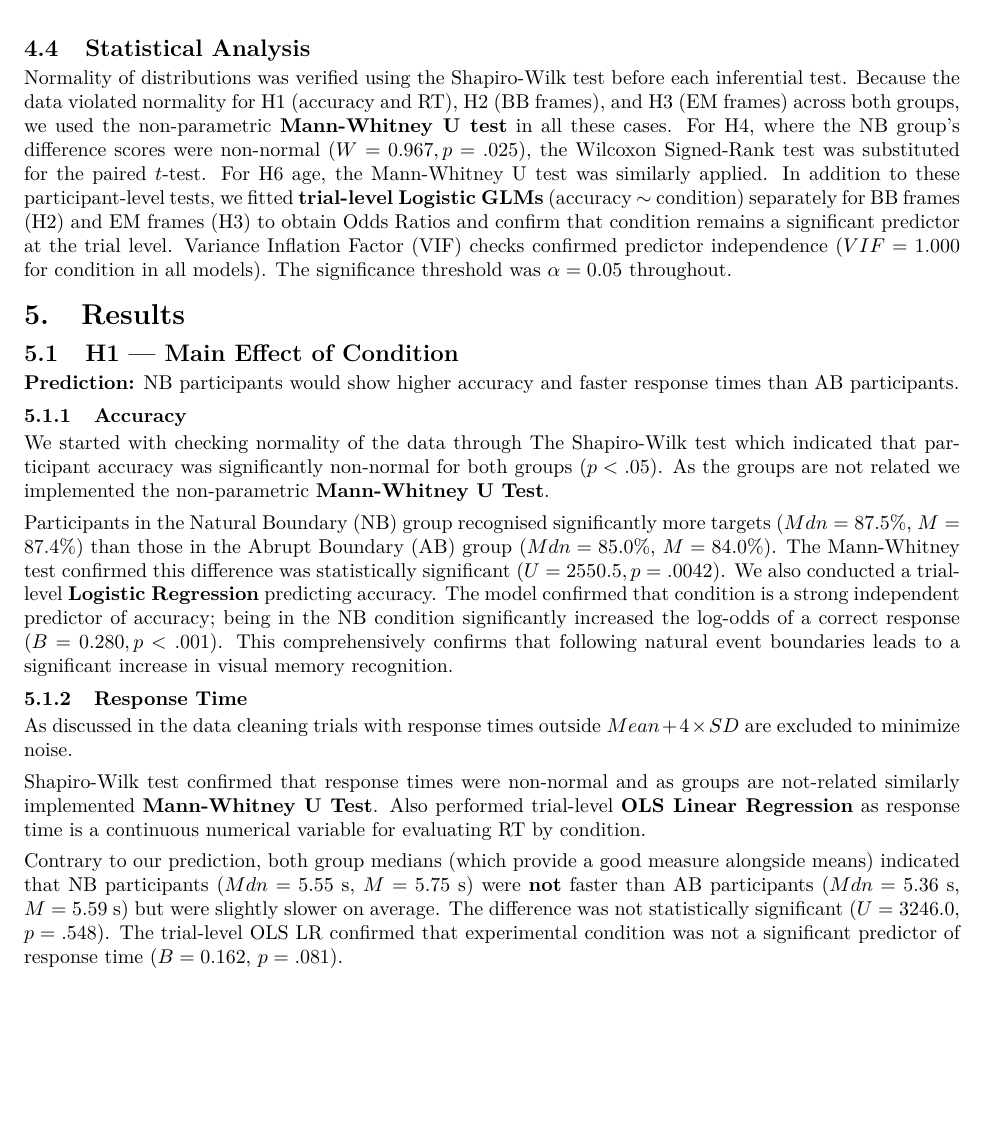
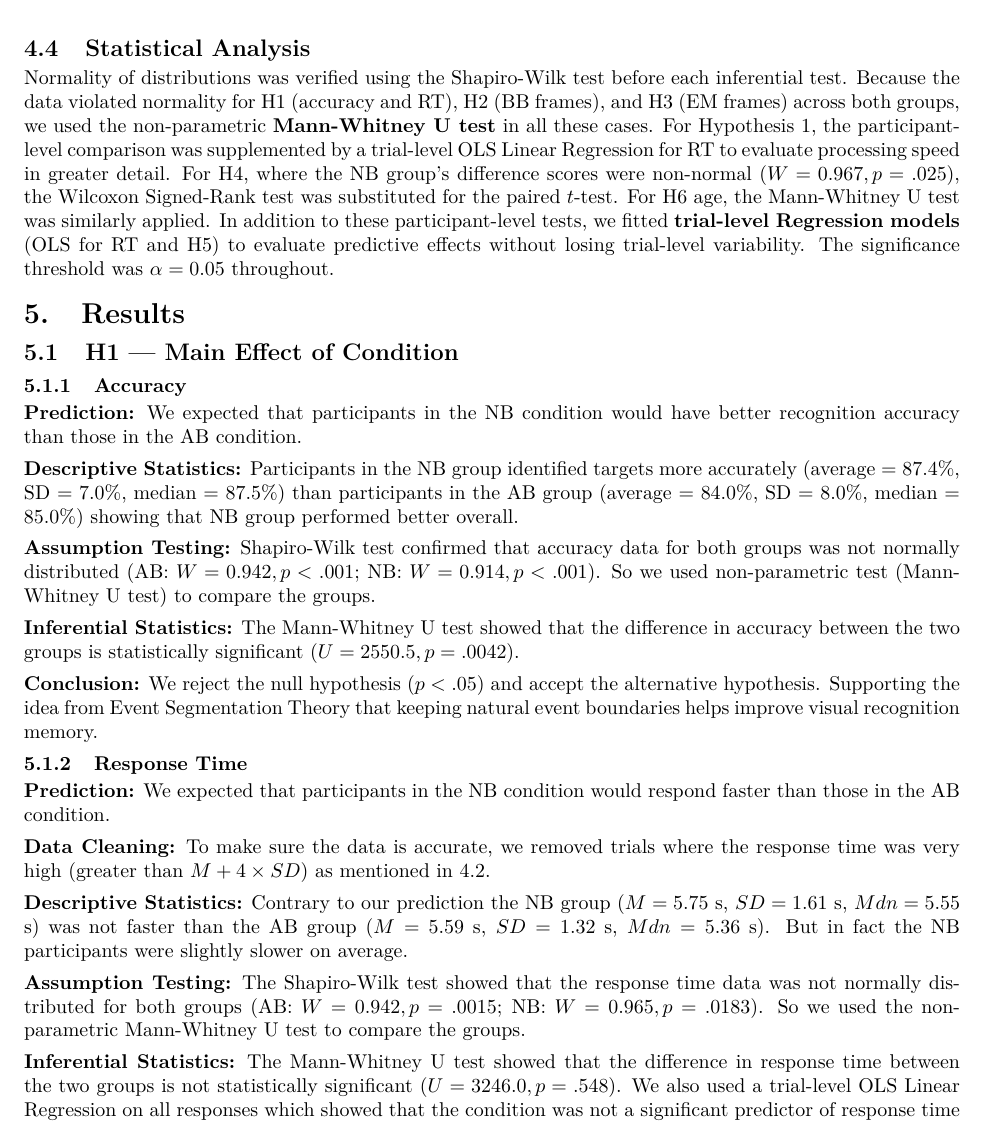
Before and after one commit to Varun2345/BRSM-Project, a LaTeX document (file.tex): part of page 4 of 11, cut so that both start at the same text, the shorter picture padded with empty space. The pictures show the PDF file file.pdf that the author committed with the source.

Commit message:
Updated H1 and H5

```diff
--- a/file.tex
+++ b/file.tex
@@ -135,7 +135,7 @@ sub161 & NB & 28.00 \\
 
 \textbf{Response time outliers.}\; Trials with RT $< 0.2$ s or RT $> 60$ s were excluded. One outlier was identified: sub28 (AB, Movie~8, RT~$= 71.09$ s).
 
-\textbf{Response time cleaning.} In some of the analysis we used the distributions and applied data cleaning. Trials with response times (RT) greater and lesser than $Mean +- 4 \times SD$  were removed to minimize the impact of inattentiveness. This resulted in the removal of 54 trials (0.8\% of total data).
+\textbf{Response time cleaning.} In some of the analysis we used the distributions and applied data cleaning. Trials with response times (RT) greater than $Mean + 4 \times SD$  were removed to minimize the impact of inattentiveness. This resulted in the removal of 54 trials (0.8\% of total data).
 
 \textbf{Condition re-classification.}\; Participant sub157 was labelled AB in the filename, but the video path column confirmed NB stimuli were viewed. Sub157 was re-classified to NB.
 
@@ -161,7 +161,7 @@ Based on Event Segmentation Theory, we came up with six hypotheses.
 $H_0$              & No difference in accuracy or RT between NB and AB \\
 $H_A$              & Participants in the NB condition will show higher overall recognition accuracy and faster response times than participants in the AB condition.\\
 \textbf{Direction} & One-tailed \;(NB $>$ AB accuracy;\; NB $<$ AB RT) \\
-\textbf{Test}      & Mann-Whitney U test \& trial-level Regression \\
+\textbf{Test}      & Mann-Whitney U test \& trial-level Regression (for RT) \\
 \bottomrule
 \end{tabularx}
 \end{table}
@@ -248,34 +248,53 @@ $H_A$              & Demographic distributions differ significantly \\
 
 \subsection*{4.4\quad Statistical Analysis}
 
-Normality of distributions was verified using the Shapiro-Wilk test before each inferential test. Because the data violated normality for H1 (accuracy and RT), H2 (BB frames), and H3 (EM frames) across both groups, we used the non-parametric \textbf{Mann-Whitney U test} in all these cases. For H4, where the NB group's difference scores were non-normal ($W = 0.967, p = .025$), the Wilcoxon Signed-Rank test was substituted for the paired $t$-test. For H6 age, the Mann-Whitney U test was similarly applied. In addition to these participant-level tests, we fitted \textbf{trial-level Logistic GLMs} (accuracy $\sim$ condition) separately for BB frames (H2) and EM frames (H3) to obtain Odds Ratios and confirm that condition remains a significant predictor at the trial level. Variance Inflation Factor (VIF) checks confirmed predictor independence ($VIF = 1.000$ for condition in all models). The significance threshold was $\alpha = 0.05$ throughout.
+Normality of distributions was verified using the Shapiro-Wilk test before each inferential test. Because the data violated normality for H1 (accuracy and RT), H2 (BB frames), and H3 (EM frames) across both groups, we used the non-parametric \textbf{Mann-Whitney U test} in all these cases. For Hypothesis 1, the participant-level comparison was supplemented by a trial-level OLS Linear Regression for RT to evaluate processing speed in greater detail. For H4, where the NB group's difference scores were non-normal ($W = 0.967, p = .025$), the Wilcoxon Signed-Rank test was substituted for the paired $t$-test. For H6 age, the Mann-Whitney U test was similarly applied. In addition to these participant-level tests, we fitted \textbf{trial-level Regression models} (OLS for RT and H5) to evaluate predictive effects without losing trial-level variability. The significance threshold was $\alpha = 0.05$ throughout.
 
 % ══════════════════════════════════════════════════════════════════════════════
 \section*{5.\quad Results}
 
 \subsection*{5.1\quad H1 --- Main Effect of Condition}
 
-\textbf{Prediction:} NB participants would show higher accuracy and faster response times than AB participants.
-
 \subsubsection*{5.1.1\quad Accuracy}
 
-We started with checking normality of the data through The Shapiro-Wilk test which indicated that participant accuracy was significantly non-normal for both groups ($p < .05$). As the groups are not related we implemented the non-parametric \textbf{Mann-Whitney U Test}.
+\textbf{Prediction:}
+We expected that participants in the NB condition would have better recognition accuracy than those in the AB condition.
 
-Participants in the Natural Boundary (NB) group recognised significantly more targets ($Mdn = 87.5\%$, $M = 87.4\%$) than those in the Abrupt Boundary (AB) group ($Mdn = 85.0\%$, $M = 84.0\%$). The Mann-Whitney test confirmed this difference was statistically significant ($U = 2550.5, p = .0042$). We also conducted a trial-level \textbf{Logistic Regression} predicting accuracy. The model confirmed that condition is a strong independent predictor of accuracy; being in the NB condition significantly increased the log-odds of a correct response ($B = 0.280, p < .001$). This comprehensively confirms that following natural event boundaries leads to a significant increase in visual memory recognition.
+\textbf{Descriptive Statistics:}
+Participants in the NB group identified targets more accurately (average = 87.4\%, SD = 7.0\%, median = 87.5\%) than participants in the AB group (average = 84.0\%, SD = 8.0\%, median = 85.0\%) showing that NB group performed better overall.
+
+\textbf{Assumption Testing:}
+Shapiro-Wilk test confirmed that accuracy data for both groups was not normally distributed (AB: $W = 0.942, p < .001$; NB: $W = 0.914, p < .001$). So we used  non-parametric test (Mann-Whitney U test) to compare the groups.
+
+\textbf{Inferential Statistics:}
+The Mann-Whitney U test showed that the difference in accuracy between the two groups is statistically significant ($U = 2550.5, p = .0042$).
+
+\textbf{Conclusion:}
+We reject the null hypothesis ($p < .05$) and accept the alternative hypothesis. Supporting the idea from Event Segmentation Theory that keeping natural event boundaries helps improve visual recognition memory.
 
 \subsubsection*{5.1.2\quad Response Time}
 
-As discussed in the data cleaning trials with response times outside $Mean + 4 \times SD$ are excluded to minimize noise.
+\textbf{Prediction:}
+We expected that participants in the NB condition would respond faster than those in the AB condition.
 
-Shapiro-Wilk test confirmed that response times were non-normal and as groups are not-related similarly implemented \textbf{Mann-Whitney U Test}. Also performed trial-level \textbf{OLS Linear Regression} as response time is a continuous numerical variable for evaluating RT by condition.
+\textbf{Data Cleaning:}
+To make sure the data is accurate, we removed trials where the response time was very high (greater than $M + 4 \times SD$) as mentioned in 4.2.
 
-Contrary to our prediction, both group medians (which provide a good measure alongside means) indicated that NB participants ($Mdn = 5.55$ s, $M = 5.75$ s) were \textbf{not} faster than AB participants ($Mdn = 5.36$ s, $M = 5.59$ s) but were slightly slower on average. The difference was not statistically significant ($U = 3246.0$, $p = .548$). The trial-level OLS LR confirmed that experimental condition was not a significant predictor of response time ($B = 0.162$, $p = .081$).
+\textbf{Descriptive Statistics:}
+Contrary to our prediction the NB group ($M = 5.75$ s, $SD = 1.61$ s, $Mdn = 5.55$ s) was not faster than the AB group ($M = 5.59$ s, $SD = 1.32$ s, $Mdn = 5.36$ s). But in fact the NB participants were slightly slower on average.
 
-\textbf{H1b (Response Time):} Since $p = .548 > \alpha = .05$, we \textbf{fail to reject the null hypothesis}. There is insufficient evidence to support the alternative hypothesis ($H_A$: NB participants respond faster than AB participants).
+\textbf{Assumption Testing:}
+The Shapiro-Wilk test showed that the response time data was not normally distributed for both groups (AB: $W = 0.942, p = .0015$; NB: $W = 0.965, p = .0183$). So we used the non-parametric Mann-Whitney U test to compare the groups.
+
+\textbf{Inferential Statistics:}
+The Mann-Whitney U test showed that the difference in response time between the two groups is not statistically significant ($U = 3246.0, p = .548$). We also used a trial-level OLS Linear Regression on all responses which showed that the condition was not a significant predictor of response time ($B = 0.162, p = .081$).
+
+\textbf{Conclusion:}
+We fail to reject the null hypothesis ($p > .05$). This is important as it shows there is no ``speed-accuracy trade-off.'' Meaning the NB group's higher accuracy was not because they took more time but because their memory was actually better.
 
 \begin{figure}[H]
     \centering
-    \includegraphics[width=0.82\linewidth]{plots/H1_accuracy_RT.png}
+    \includegraphics[width=0.82\linewidth]{plots/H1_Accuracy_RT.png}
     \caption*{Figure 5.1 --- H1: Mean recognition accuracy and mean response time by condition (NB vs.\ AB).}
 \end{figure}
 
@@ -370,12 +389,16 @@ In both conditions, participants were significantly more confident when correct
 
 \subsection*{5.5\quad H5 --- Confidence by Frame Type}
 
-\textbf{Prediction:} Participants would report higher confidence for BB frames than EM frames.
+\textbf{Prediction:}
+We expected that participants would feel more confident for BB frames than EM frames.
 
-\textbf{Rationale:} If the boundary encoding advantage extends to subjective memory strength, participants should feel more certain about frames adjacent to the event boundary.
+\textbf{Data Cleaning:}
+Removed trials where the RT was very high greater than $M + 4 \times SD$ as explained in 4.2.
 
-As discussed in the data cleaning trials with response times outside $Mean + 4 \times SD$ are excluded to minimize noise.
+\textbf{Descriptive Statistics:}
+Contrary, participants were not more confident for BB frames. In the AB condition confidence was lower for BB frames ($M = 4.03, SD = 0.52$) compared to EM frames ($M = 4.12, SD = 0.49$). In the NB condition, confidence was mostly same for BB frames ($M = 4.20, SD = 0.55$) and EM frames ($M = 4.22, SD = 0.47$).
 
-Examined confidence ratings (1--5) split by group. Normality tests were satisfied for both the AB group ($W = 0.978, p = .190$) and the NB group ($W = 0.982, p = .265$) so used \textbf{Paired t-tests}.
+\textbf{Assumption Testing:}
+Shapiro-Wilk test showed that the differences between BB and EM frames is a normal distribution for both groups (AB: $W = 0.978, p = .190$; NB: $W = 0.982, p = .265$). So we used paired t-tests to compare them.
 
-the results were mixed. For the \textbf{AB group} confidence was significantly higher for EM frames ($Mdn = 4.15, M = 4.12$) than for BB frames ($Mdn = 4.05, M = 4.03$). This difference was statistically significant ($t(77) = -3.004, p = .0036$). For the \textbf{NB group} there was no significant difference in confidence between EM frames ($Mdn = 4.30, M = 4.22$) and BB frames ($Mdn = 4.21, M = 4.20$; $p = .4097$).
+\textbf{Inferential Statistics:}
@@ -384 +408,3 @@ We also did a trial-level \textbf{OLS Linear Regression} predicting confidence (
 
+\textbf{Conclusion:}
+Since confidence for BB frames was either lower or not different we reject both the null hypothesis ($H_0$) and the alternative hypothesis ($H_A$). Meaning natural event boundaries do not increase confidence and abrupt cuts actually reduce confidence for moments just before the cut.
```
Also changed, not shown: Report.md (+31 -21 lines), code/h1_accuracy_rt.py (+123 -0 lines), code/h5_confidence_frame_type.py (+106 -0 lines), file.pdf, plots/H1_Accuracy_RT.png (added), plots/H5_confidence_frame_type.png (added), plots/h1_accuracy.png (deleted), plots/h1_rt.png (deleted), file.tex (7 more changed lines), 2 other files.
